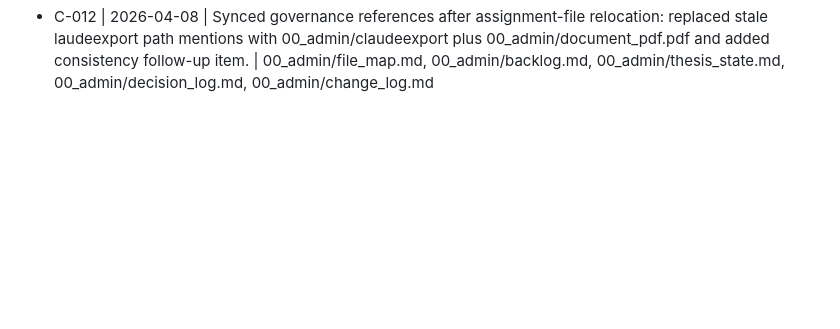
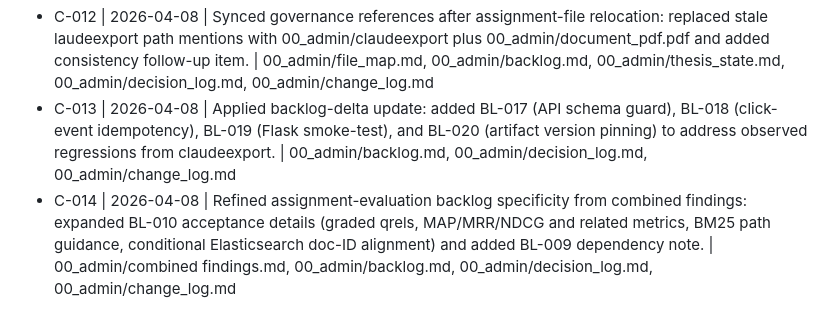
Before and after one commit to peachyplayzrb/taraproj, a Markdown page: 00_admin/change_log.md, the part around the change. Drawn GitHub-style; blank space fills up the shorter version.

```diff
--- a/00_admin/change_log.md
+++ b/00_admin/change_log.md
@@ -16,3 +16,5 @@ Entries
 - C-010 | 2026-04-08 | Fixed validator relocation regression by updating validate_customization.py root resolution and normalized note source paths to school_docs/files. | school_docs/files/validate_customization.py, school_docs/notes/*.md, 00_admin/decision_log.md, 00_admin/change_log.md
 - C-011 | 2026-04-08 | Enforced scope-boundary reset: school_docs is examples/courseware/reference only; runtime implementation authority is app.py, templates/index.html, Untitled4 (8).ipynb, and root runtime artifacts. | .github/copilot-instructions.md, 00_admin/file_map.md, 00_admin/thesis_state.md, 00_admin/backlog.md, 00_admin/decision_log.md, 00_admin/change_log.md
 - C-012 | 2026-04-08 | Synced governance references after assignment-file relocation: replaced stale laudeexport path mentions with 00_admin/claudeexport plus 00_admin/document_pdf.pdf and added consistency follow-up item. | 00_admin/file_map.md, 00_admin/backlog.md, 00_admin/thesis_state.md, 00_admin/decision_log.md, 00_admin/change_log.md
+- C-013 | 2026-04-08 | Applied backlog-delta update: added BL-017 (API schema guard), BL-018 (click-event idempotency), BL-019 (Flask smoke-test), and BL-020 (artifact version pinning) to address observed regressions from claudeexport. | 00_admin/backlog.md, 00_admin/decision_log.md, 00_admin/change_log.md
+- C-014 | 2026-04-08 | Refined assignment-evaluation backlog specificity from combined findings: expanded BL-010 acceptance details (graded qrels, MAP/MRR/NDCG and related metrics, BM25 path guidance, conditional Elasticsearch doc-ID alignment) and added BL-009 dependency note. | 00_admin/combined findings.md, 00_admin/backlog.md, 00_admin/decision_log.md, 00_admin/change_log.md
```
Also changed, not shown: 00_admin/backlog.md (+6 -2 lines), 00_admin/decision_log.md (+2 -0 lines).
